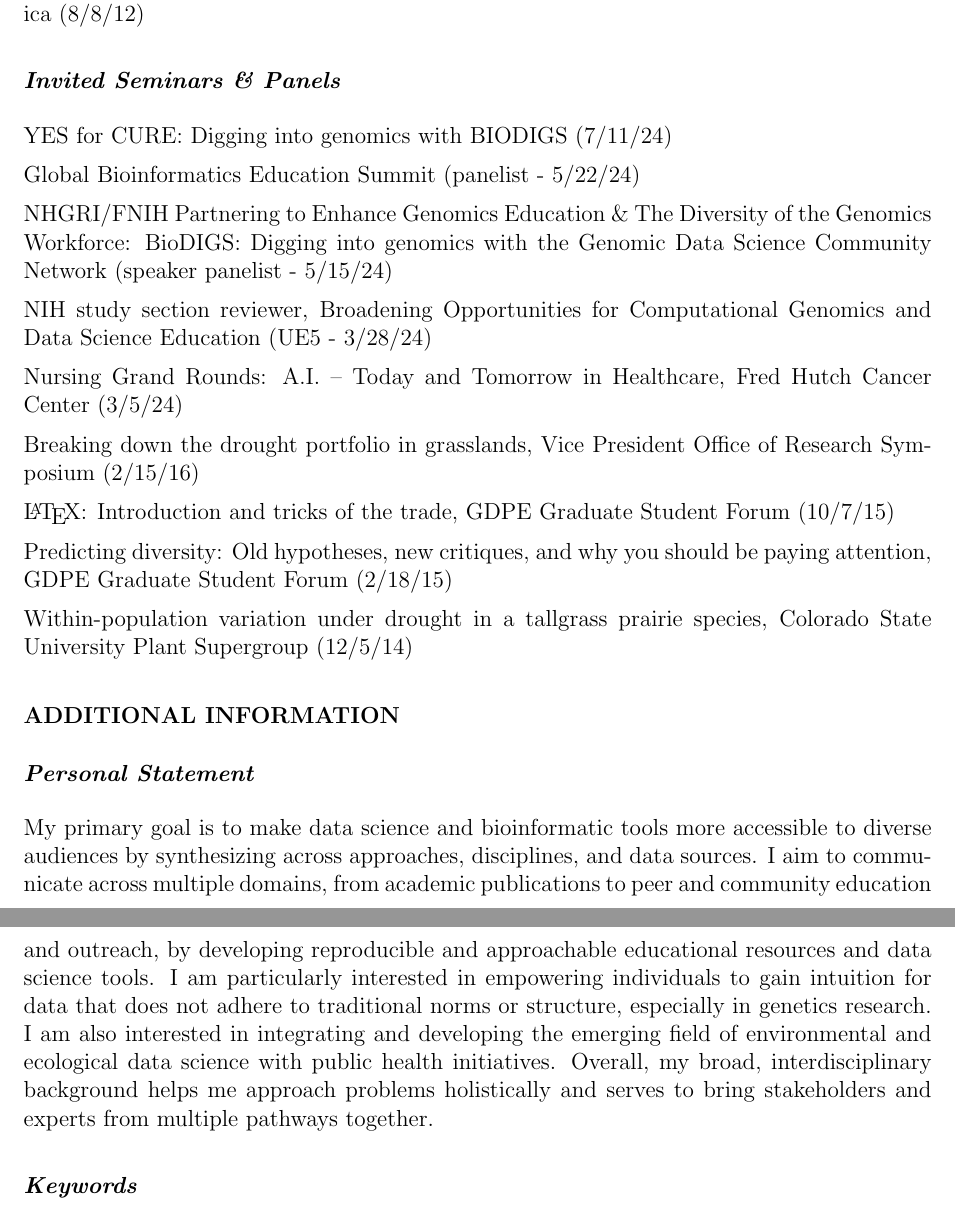
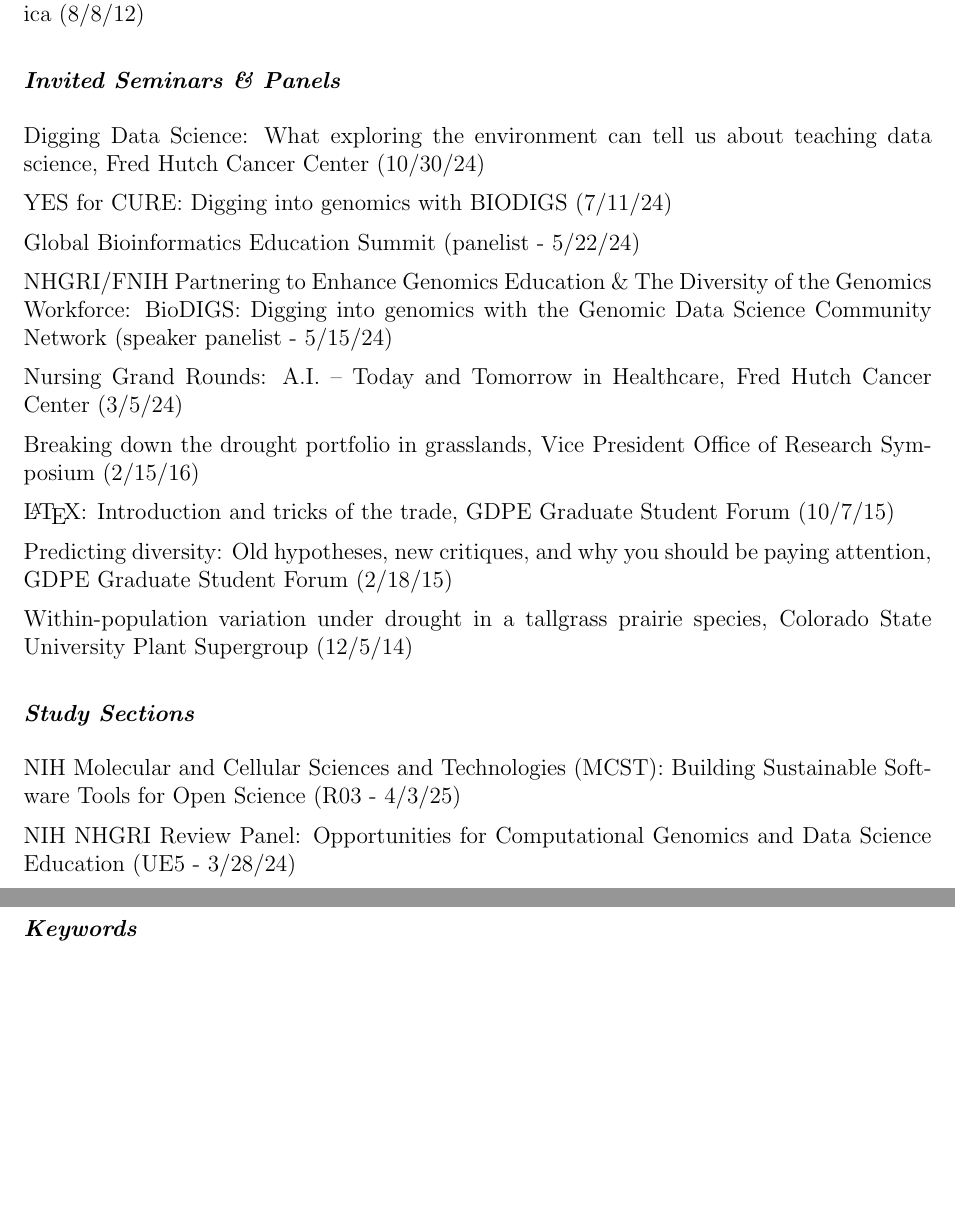
Before and after one commit to avahoffman/CV-and-resumes, a LaTeX CV (Academic_CV/Ava Hoffman CV.tex): two parts of pages 16 and 17 of 17, joined at a grey line, cut so that both start at the same text, the shorter picture padded with empty space. Compiled offline with pdfLaTeX.

Commit message:
Add some talks

```diff
--- a/Academic_CV/Ava Hoffman CV.tex
+++ b/Academic_CV/Ava Hoffman CV.tex
@@ -718,13 +722,13 @@ Composite plants: A novel method for gene screening in cowpea, Ecological Societ
 
 \subsection*{Invited Seminars \& Panels}
 
+Digging Data Science: What exploring the environment can tell us about teaching data science, Fred Hutch Cancer Center (10/30/24)
+
 YES for CURE: Digging into genomics with BIODIGS (7/11/24)
 
 Global Bioinformatics Education Summit (panelist - 5/22/24) %(with Jason Williams) https://www.bioinfoedsummit.org/agenda
 
 NHGRI/FNIH Partnering to Enhance Genomics Education \& The Diversity of the Genomics Workforce: BioDIGS: Digging into genomics with the Genomic Data Science Community Network (speaker panelist - 5/15/24)
-
-NIH study section reviewer, Broadening Opportunities for Computational Genomics and Data Science Education (UE5 - 3/28/24)
 
 Nursing Grand Rounds: A.I. – Today and Tomorrow in Healthcare, Fred Hutch Cancer Center (3/5/24)
 
@@ -736,15 +740,21 @@ Predicting diversity: Old hypotheses, new critiques, and why you should be payin
 
 Within-population variation under drought in a tallgrass prairie species, Colorado State University Plant Supergroup (12/5/14)
 
+\subsection*{Study Sections}
+
+NIH Molecular and Cellular Sciences and Technologies (MCST): Building Sustainable Software Tools for Open Science (R03 - 4/3/25)
+
+NIH NHGRI Review Panel: Opportunities for Computational Genomics and Data Science Education (UE5 - 3/28/24)
+
 %----------------------------------------------------------------------------------------
 %	ADDITIONAL INFORMATION
 %----------------------------------------------------------------------------------------
 
 \section*{ADDITIONAL INFORMATION}
 
-\subsection*{Personal Statement}
-
-My primary goal is to make data science and bioinformatic tools more accessible to diverse audiences by synthesizing across approaches, disciplines, and data sources. I aim to communicate across multiple domains, from academic publications to peer and community education and outreach, by developing reproducible and approachable educational resources and data science tools. I am particularly interested in empowering individuals to gain intuition for data that does not adhere to traditional norms or structure, especially in genetics research. I am also interested in integrating and developing the emerging field of environmental and ecological data science with public health initiatives. Overall, my broad, interdisciplinary background helps me approach problems holistically and serves to bring stakeholders and experts from multiple pathways together.
+%\subsection*{Personal Statement}
+%
+%My primary goal is to make data science and bioinformatic tools more accessible to diverse audiences by synthesizing across approaches, disciplines, and data sources. I aim to communicate across multiple domains, from academic publications to peer and community education and outreach, by developing reproducible and approachable educational resources and data science tools. I am particularly interested in empowering individuals to gain intuition for data that does not adhere to traditional norms or structure, especially in genetics research. I am also interested in integrating and developing the emerging field of environmental and ecological data science with public health initiatives. Overall, my broad, interdisciplinary background helps me approach problems holistically and serves to bring stakeholders and experts from multiple pathways together.
 
 \subsection*{Keywords}
 
```
Also changed, not shown: Academic_CV/Ava Hoffman CV.tex (6 more changed lines).
